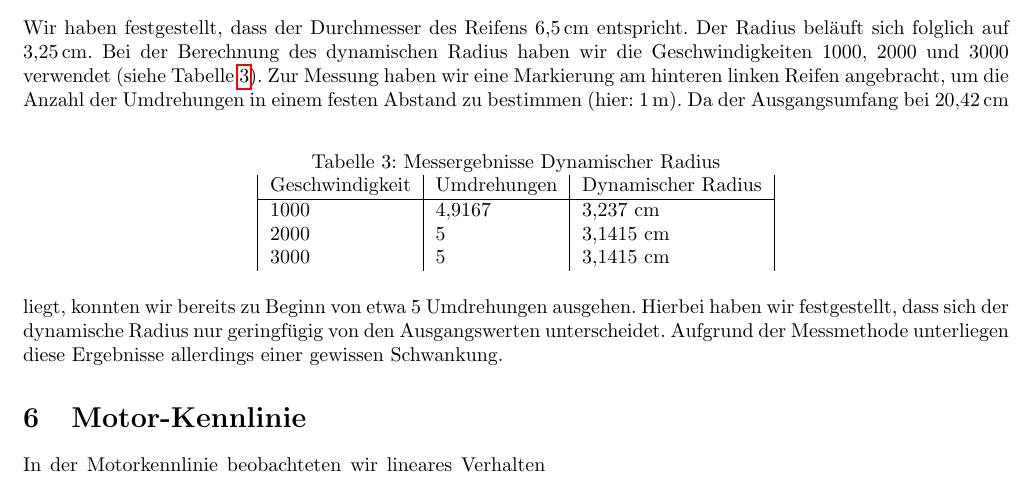
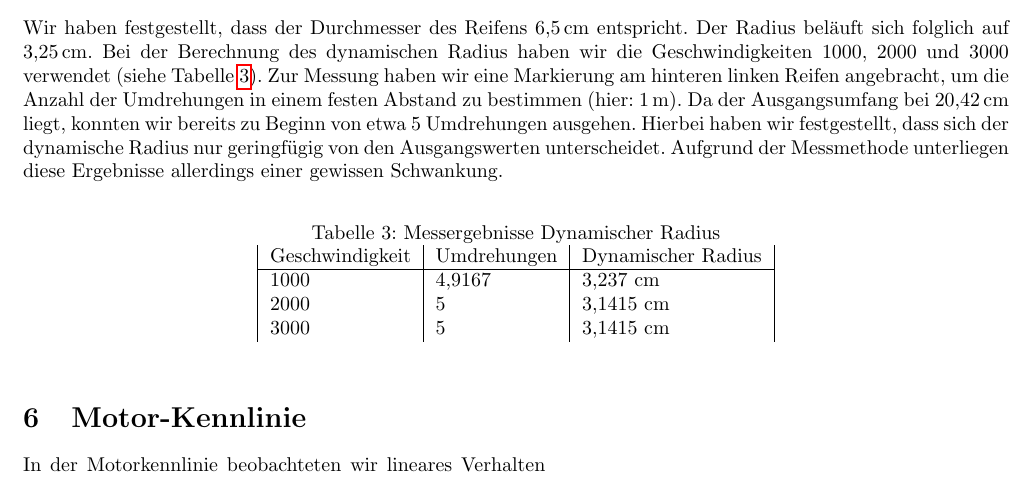
Before and after one commit to nicoa/autonomes_fahren, a LaTeX document (Abgaben/Abgabe1/Aufgabe1_Gruppe03.tex): part of page 4 of 4, cut so that both start at the same text. Compiled offline with pdfLaTeX.

Commit message:
abgabe 1: wip

```diff
--- a/Abgaben/Abgabe1/Aufgabe1_Gruppe03.tex
+++ b/Abgaben/Abgabe1/Aufgabe1_Gruppe03.tex
@@ -188,6 +188,9 @@ Einsetzen ergibt (wenn $I_{\text{gerüst}} = \SI{0,0625}{\kilogram\times\m^2}$ u
     Der Radius beläuft sich folglich auf \SI{3,25}{\cm}.
     Bei der Berechnung des dynamischen Radius haben wir die Geschwindigkeiten $1000$, $2000$ und $3000$ verwendet (siehe Tabelle \ref{tab:dynamicradius}).
     Zur Messung haben wir eine Markierung am hinteren linken Reifen angebracht, um die Anzahl der Umdrehungen in einem festen Abstand zu bestimmen (hier: \SI{1}{m}).
+    Da der Ausgangsumfang bei \SI{20,42}{\cm} liegt, konnten wir bereits zu Beginn von etwa 5 Umdrehungen ausgehen.
+    Hierbei haben wir festgestellt, dass sich der dynamische Radius nur geringfügig von den Ausgangswerten unterscheidet.
+    Aufgrund der Messmethode unterliegen diese Ergebnisse allerdings einer gewissen Schwankung.
     \begin{table}[bthp]
         \caption{Messergebnisse Dynamischer Radius}
         \label{tab:dynamicradius}
@@ -200,9 +203,6 @@ Einsetzen ergibt (wenn $I_{\text{gerüst}} = \SI{0,0625}{\kilogram\times\m^2}$ u
         3000            & 5           & 3,1415 cm
         \end{tabular}
     \end{table}
-    Da der Ausgangsumfang bei \SI{20,42}{\cm} liegt, konnten wir bereits zu Beginn von etwa 5 Umdrehungen ausgehen.
-    Hierbei haben wir festgestellt, dass sich der dynamische Radius nur geringfügig von den Ausgangswerten unterscheidet.
-    Aufgrund der Messmethode unterliegen diese Ergebnisse allerdings einer gewissen Schwankung.
 
 \section{Motor-Kennlinie}
 
```
Also changed, not shown: Abgaben/Abgabe1/Aufgabe1_Gruppe03.pdf.
